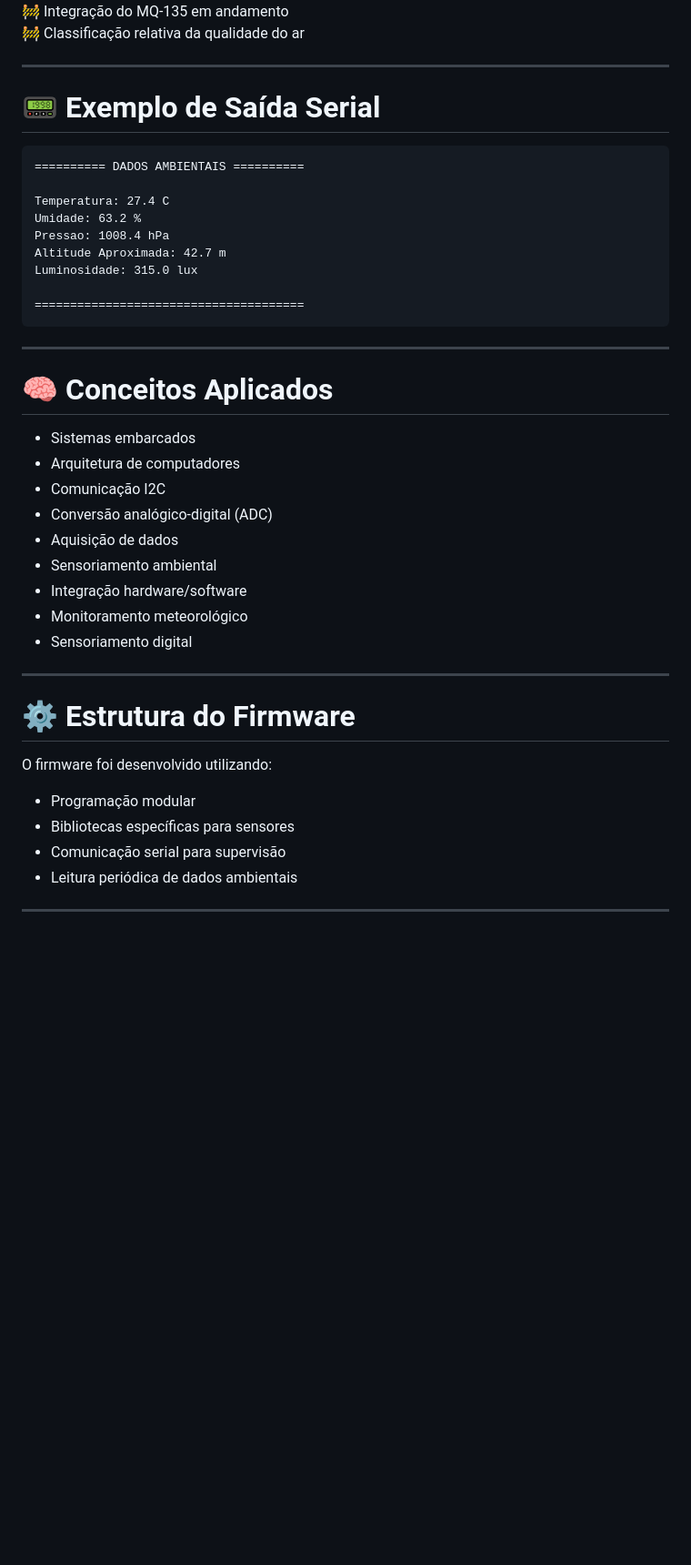
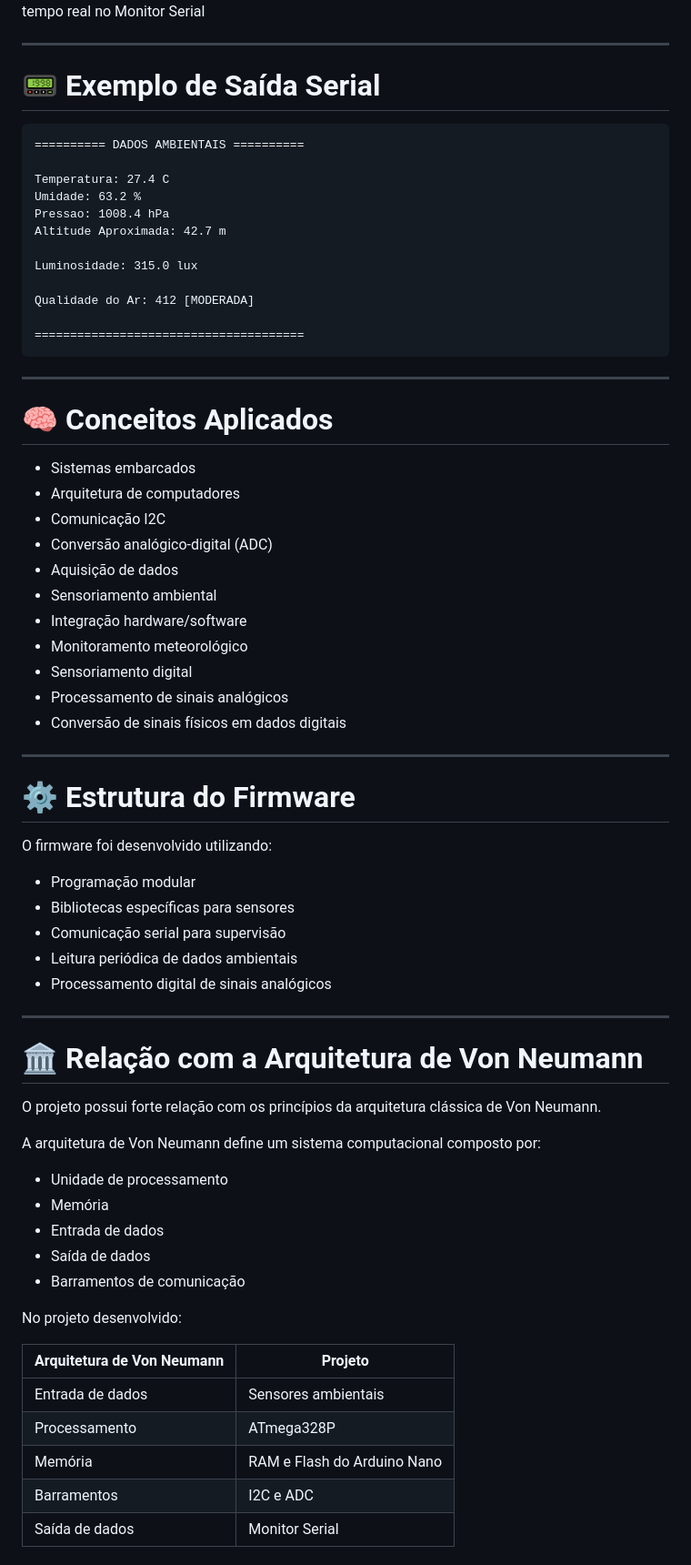
Before and after one commit to WesleyF-code/Sistema_Embarcado_Monitoramento_Ambiental, a Markdown page: README.md, the part around one of its changes. Shown at 91% size. GitHub-like rendering; blank space fills up the shorter version.

````diff
--- a/README.md
+++ b/README.md
@@ -129,6 +308,4 @@ Instale as seguintes bibliotecas pela IDE Arduino:
 ✅ Exibição em tempo real no Monitor Serial
-🚧 Integração do MQ-135 em andamento
-🚧 Classificação relativa da qualidade do ar
 
 ---
 
@@ -141,7 +318,10 @@ Temperatura: 27.4 C
 Umidade: 63.2 %
 Pressao: 1008.4 hPa
 Altitude Aproximada: 42.7 m
+
 Luminosidade: 315.0 lux
+
+Qualidade do Ar: 412 [MODERADA]
 
 ======================================
 ```
@@ -150,22 +330,51 @@ Luminosidade: 315.0 lux
 
 # 🧠 Conceitos Aplicados
 
-- Sistemas embarcados
-- Arquitetura de computadores
-- Comunicação I2C
-- Conversão analógico-digital (ADC)
-- Aquisição de dados
-- Sensoriamento ambiental
-- Integração hardware/software
-- Monitoramento meteorológico
-- Sensoriamento digital
+* Sistemas embarcados
+* Arquitetura de computadores
+* Comunicação I2C
+* Conversão analógico-digital (ADC)
+* Aquisição de dados
+* Sensoriamento ambiental
+* Integração hardware/software
+* Monitoramento meteorológico
+* Sensoriamento digital
+* Processamento de sinais analógicos
+* Conversão de sinais físicos em dados digitais
 
 ---
 
 # ⚙️ Estrutura do Firmware
 
 O firmware foi desenvolvido utilizando:
-- Programação modular
-- Bibliotecas específicas para sensores
-- Comunicação serial para supervisão
-- Leitura periódica de dados ambientais
+
+* Programação modular
+* Bibliotecas específicas para sensores
+* Comunicação serial para supervisão
+* Leitura periódica de dados ambientais
+* Processamento digital de sinais analógicos
+
+---
+
+# 🏛️ Relação com a Arquitetura de Von Neumann
+
+O projeto possui forte relação com os princípios da arquitetura clássica de Von Neumann.
+
+A arquitetura de Von Neumann define um sistema computacional composto por:
+
+* Unidade de processamento
+* Memória
+* Entrada de dados
+* Saída de dados
+* Barramentos de comunicação
+
+No projeto desenvolvido:
+
+| Arquitetura de Von Neumann | Projeto                     |
+| -------------------------- | --------------------------- |
+| Entrada de dados           | Sensores ambientais         |
+| Processamento              | ATmega328P                  |
+| Memória                    | RAM e Flash do Arduino Nano |
+| Barramentos                | I2C e ADC                   |
+| Saída de dados             | Monitor Serial              |
+
````
Also changed, not shown: other parts of README.md (+276 -57 lines).
